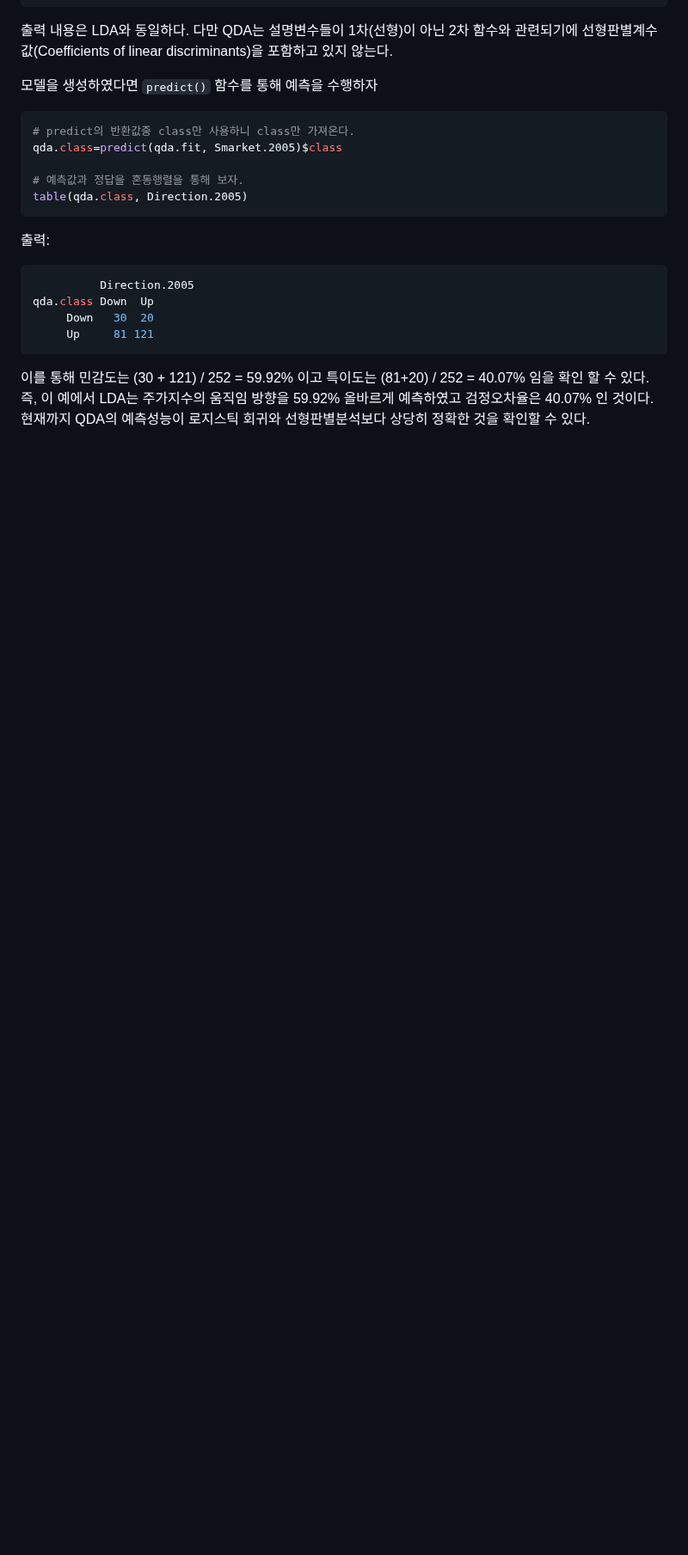
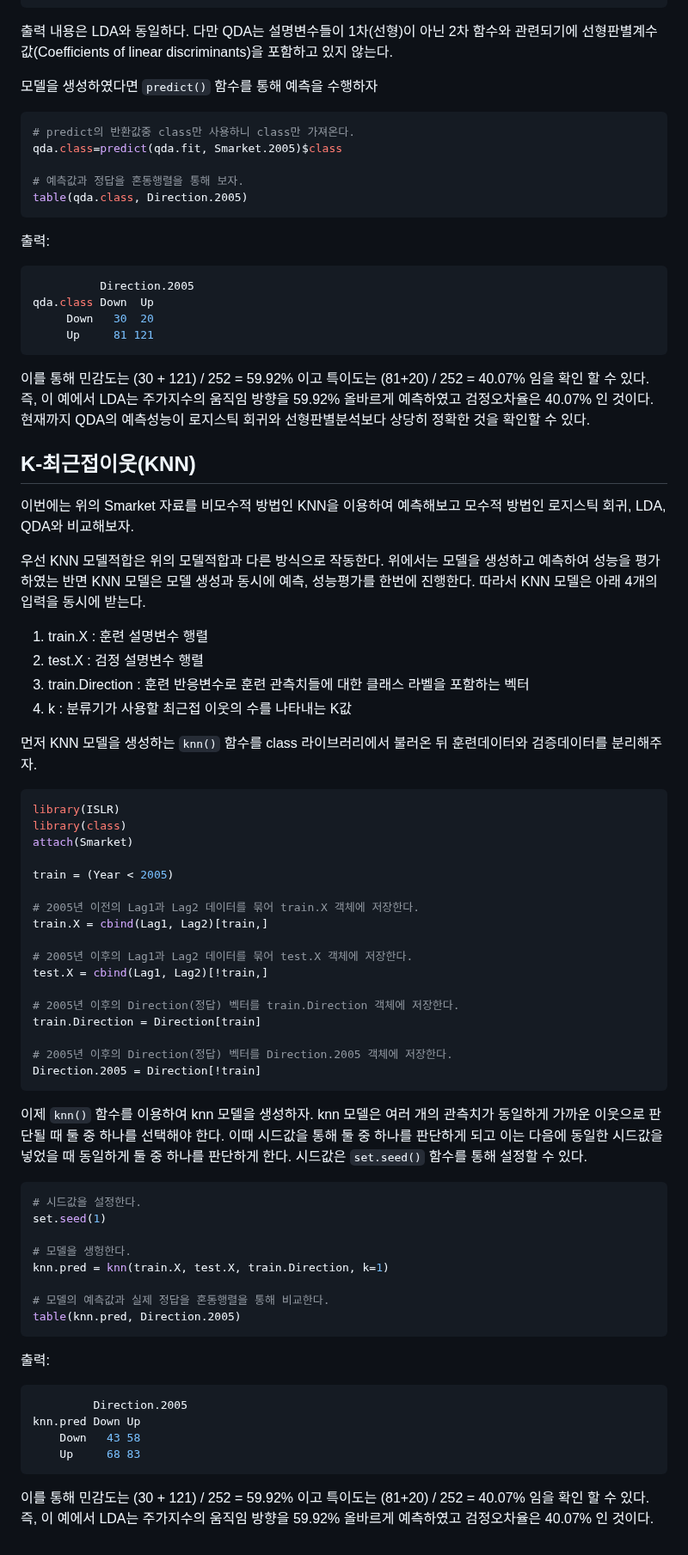
Before and after one commit to jaewonE/obsidian-backup, a Markdown page: 가볍게 시작하는 통계학/4장 분류/4.6 Lab 로지스틱 회귀, LDA, QDA, KNN.md, the part around the change. Shown at 86% size. Drawn GitHub-style; blank space fills up the shorter version.

Commit message:
Backup: 2023-03-11 11:41:48

````diff
--- a/가볍게 시작하는 통계학/4장 분류/4.6 Lab 로지스틱 회귀, LDA, QDA, KNN.md
+++ b/가볍게 시작하는 통계학/4장 분류/4.6 Lab 로지스틱 회귀, LDA, QDA, KNN.md
@@ -307,3 +307,57 @@ qda.class Down  Up
 
 이를 통해 민감도는 (30 + 121) / 252 = 59.92% 이고 특이도는 (81+20) / 252 = 40.07% 임을 확인 할 수 있다. 즉, 이 예에서 LDA는 주가지수의 움직임 방향을 59.92% 올바르게 예측하였고 검정오차율은 40.07% 인 것이다.
 현재까지 QDA의 예측성능이 로지스틱 회귀와 선형판별분석보다 상당히 정확한 것을 확인할 수 있다.
+
+
+## K-최근접이웃(KNN)
+이번에는 위의 Smarket 자료를 비모수적 방법인 KNN을 이용하여 예측해보고 모수적 방법인 로지스틱 회귀, LDA, QDA와 비교해보자.
+
+우선 KNN 모델적합은 위의 모델적합과 다른 방식으로 작동한다. 위에서는 모델을 생성하고 예측하여 성능을 평가하였는 반면 KNN 모델은 모델 생성과 동시에 예측, 성능평가를 한번에 진행한다. 따라서 KNN 모델은 아래 4개의 입력을 동시에 받는다.
+1. train.X : 훈련 설명변수 행렬
+2. test.X  : 검정 설명변수 행렬
+3. train.Direction : 훈련 반응변수로 훈련 관측치들에 대한 클래스 라벨을 포함하는 벡터
+4. k : 분류기가 사용할 최근접 이웃의 수를 나타내는 K값
+
+먼저 KNN 모델을 생성하는 `knn()` 함수를 class 라이브러리에서 불러온 뒤 훈련데이터와 검증데이터를 분리해주자.
+``` R
+library(ISLR)
+library(class)
+attach(Smarket)
+
+train = (Year < 2005)
+
+# 2005년 이전의 Lag1과 Lag2 데이터를 묶어 train.X 객체에 저장한다.
+train.X = cbind(Lag1, Lag2)[train,]
+
+# 2005년 이후의 Lag1과 Lag2 데이터를 묶어 test.X 객체에 저장한다.
+test.X = cbind(Lag1, Lag2)[!train,]
+
+# 2005년 이후의 Direction(정답) 벡터를 train.Direction 객체에 저장한다.
+train.Direction = Direction[train]
+
+# 2005년 이후의 Direction(정답) 벡터를 Direction.2005 객체에 저장한다.
+Direction.2005 = Direction[!train]
+```
+
+이제 `knn()` 함수를 이용하여 knn 모델을 생성하자.
+knn 모델은 여러 개의 관측치가 동일하게 가까운 이웃으로 판단될 때 둘 중 하나를 선택해야 한다. 이때 시드값을 통해 둘 중 하나를 판단하게 되고 이는 다음에 동일한 시드값을 넣었을 때 동일하게 둘 중 하나를 판단하게 한다. 시드값은 `set.seed()` 함수를 통해 설정할 수 있다.
+``` R
+# 시드값을 설정한다.
+set.seed(1)
+
+# 모델을 생헝한다.
+knn.pred = knn(train.X, test.X, train.Direction, k=1)
+
+# 모델의 예측값과 실제 정답을 혼동행렬을 통해 비교한다.
+table(knn.pred, Direction.2005)
+```
+
+출력:
+``` R
+         Direction.2005
+knn.pred Down Up
+    Down   43 58
+    Up     68 83
+```
+
+이를 통해 민감도는 (30 + 121) / 252 = 59.92% 이고 특이도는 (81+20) / 252 = 40.07% 임을 확인 할 수 있다. 즉, 이 예에서 LDA는 주가지수의 움직임 방향을 59.92% 올바르게 예측하였고 검정오차율은 40.07% 인 것이다.
````
